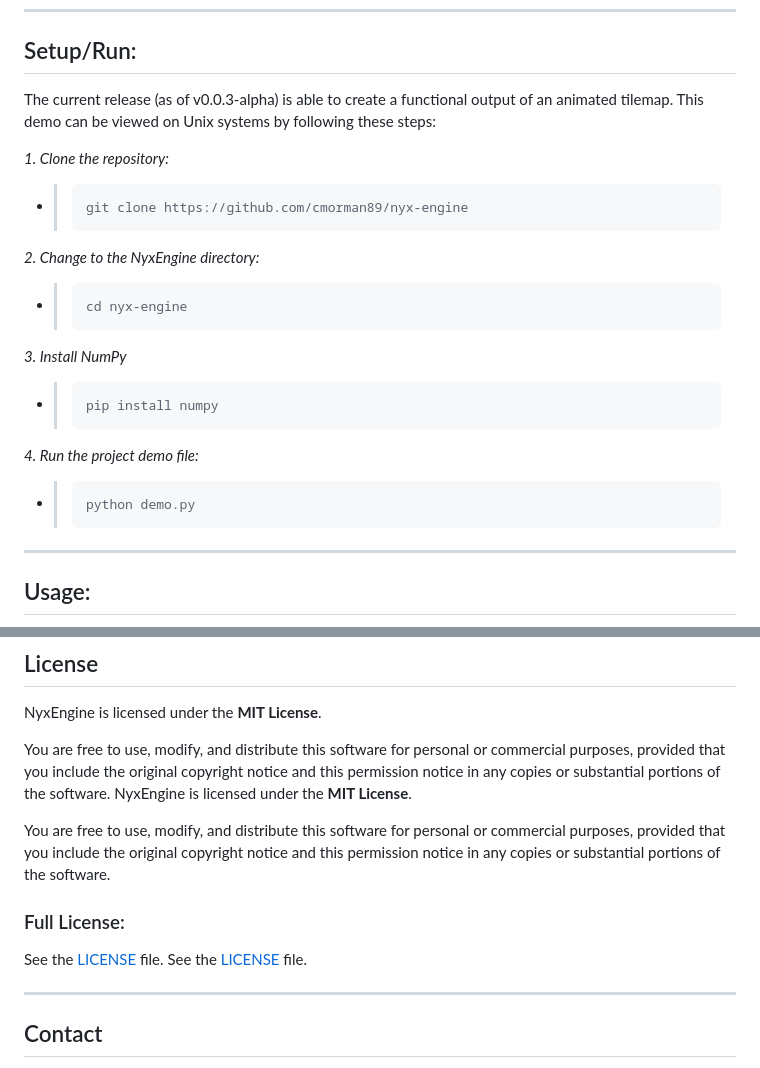
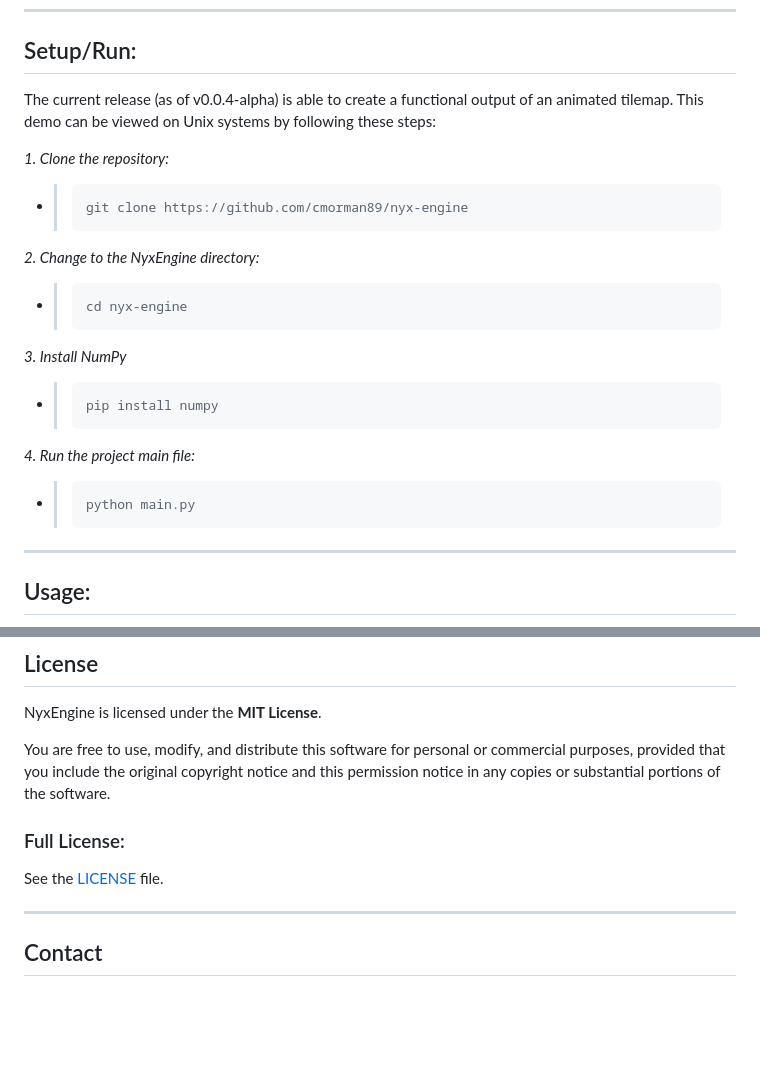
Before and after one commit to cmorman89/nyx-engine, a Markdown page: README.md, 2 parts joined by grey strips. GitHub-like rendering; blank space fills up the shorter version.

Commit message:
Update README.md
fix: remove duplicate license statement, updated run module name

````diff
--- a/README.md
+++ b/README.md
@@ -59,7 +59,7 @@ For now, it requires a little... _imagination_.
 ---
 
 ## Setup/Run:
-The current release (as of v0.0.3-alpha) is able to create a functional output of an animated tilemap. This demo can be viewed on Unix systems by following these steps:
+The current release (as of v0.0.4-alpha) is able to create a functional output of an animated tilemap. This demo can be viewed on Unix systems by following these steps:
 
 *1. Clone the repository:*
   - > ```bash
@@ -73,9 +73,9 @@ The current release (as of v0.0.3-alpha) is able to create a functional output o
   - > ```bash
     > pip install numpy
     > ```
-*4. Run the project demo file:*
+*4. Run the project main file:*
   - > ```bash
-    > python demo.py
+    > python main.py
     > ```
 
 ---
@@ -197,12 +197,8 @@ This project is thematically named after some of the oldest Greek gods, which ra
 NyxEngine is licensed under the **MIT License**.
 
 You are free to use, modify, and distribute this software for personal or commercial purposes, provided that you include the original copyright notice and this permission notice in any copies or substantial portions of the software.
-NyxEngine is licensed under the **MIT License**.
-
-You are free to use, modify, and distribute this software for personal or commercial purposes, provided that you include the original copyright notice and this permission notice in any copies or substantial portions of the software.
 
 ### Full License:
-See the [LICENSE](LICENSE) file.
 See the [LICENSE](LICENSE) file.
 
 ---
````
